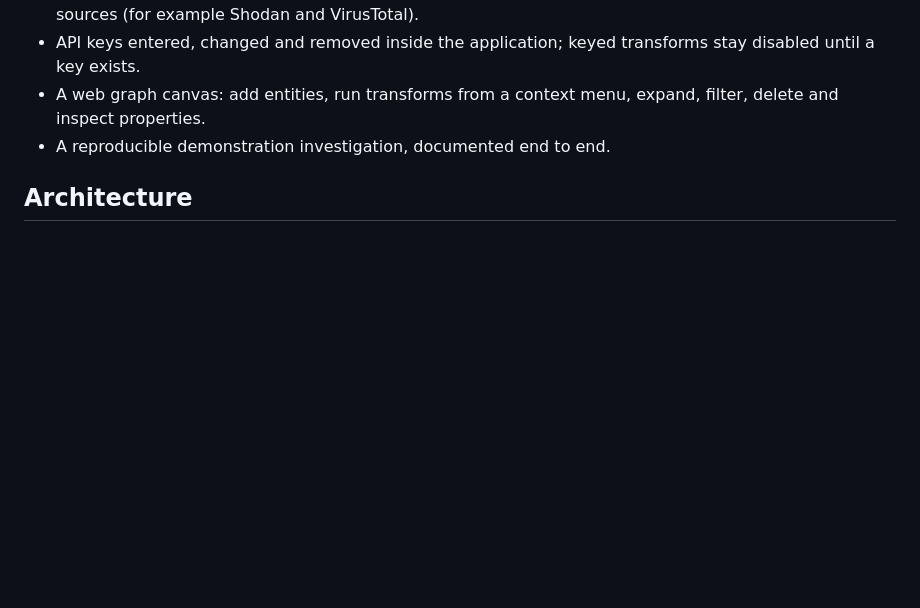
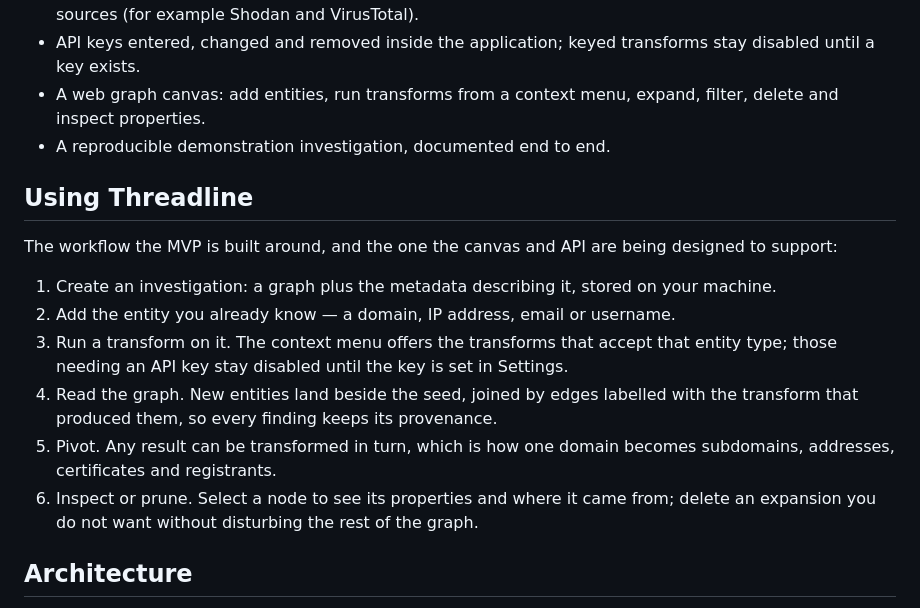
Before and after one commit to AnnusShahzad/Threadline, a Markdown page: README.md, the part around the change. GitHub-like rendering; blank space fills up the shorter version.

Commit message:
Describe the investigation workflow in README
A visitor can see the scope but not how the tool is meant to be used.
Spells out the sequence the canvas and API are designed around: seed an
entity, transform it, follow the labelled edges, inspect provenance.

```diff
--- a/README.md
+++ b/README.md
@@ -27,6 +27,22 @@ toward over one month, by one developer.
 - A web graph canvas: add entities, run transforms from a context menu, expand, filter, delete
   and inspect properties.
 - A reproducible demonstration investigation, documented end to end.
+
+## Using Threadline
+
+The workflow the MVP is built around, and the one the canvas and API are being designed to
+support:
+
+1. Create an investigation: a graph plus the metadata describing it, stored on your machine.
+2. Add the entity you already know — a domain, IP address, email or username.
+3. Run a transform on it. The context menu offers the transforms that accept that entity type;
+   those needing an API key stay disabled until the key is set in Settings.
+4. Read the graph. New entities land beside the seed, joined by edges labelled with the
+   transform that produced them, so every finding keeps its provenance.
+5. Pivot. Any result can be transformed in turn, which is how one domain becomes subdomains,
+   addresses, certificates and registrants.
+6. Inspect or prune. Select a node to see its properties and where it came from; delete an
+   expansion you do not want without disturbing the rest of the graph.
 
 ## Architecture
 
```
